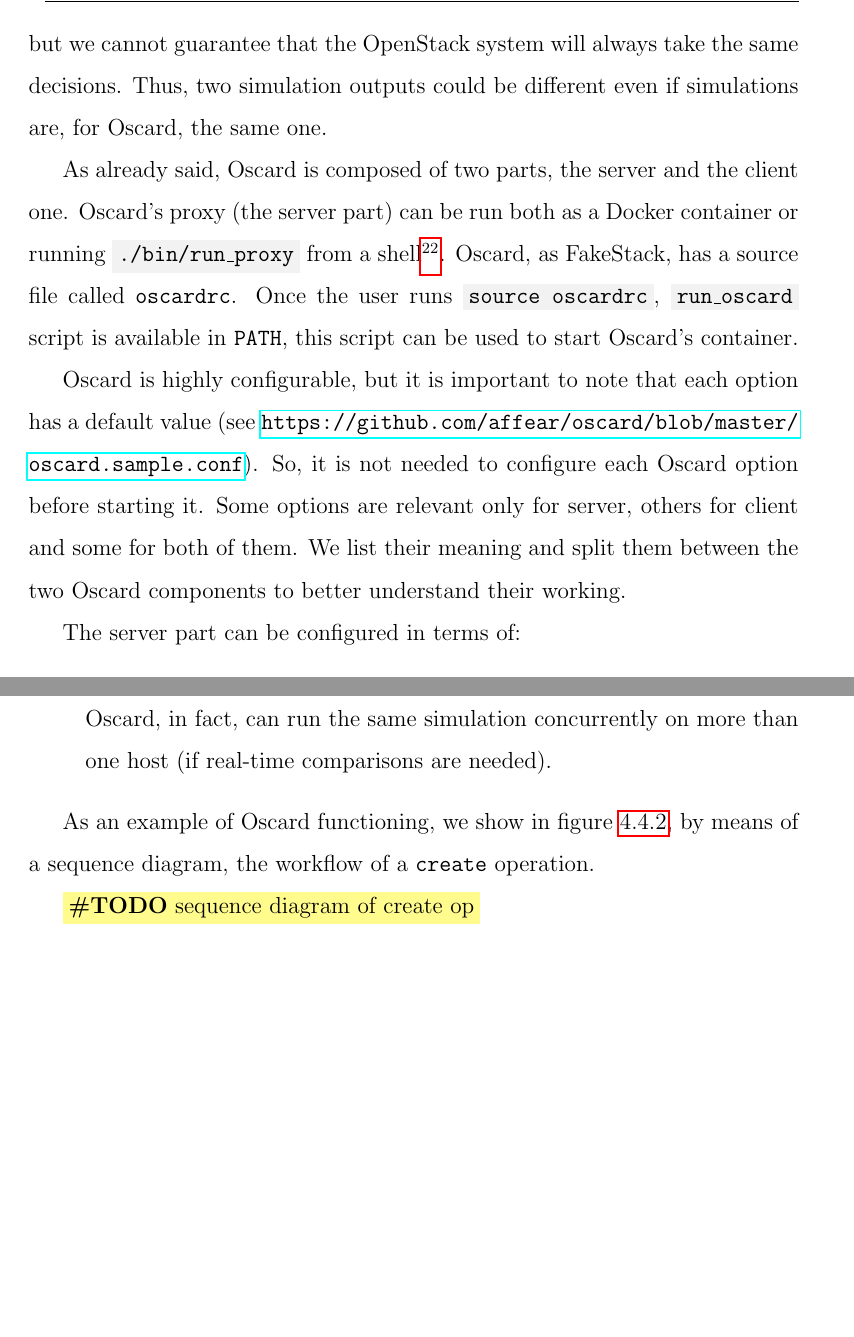
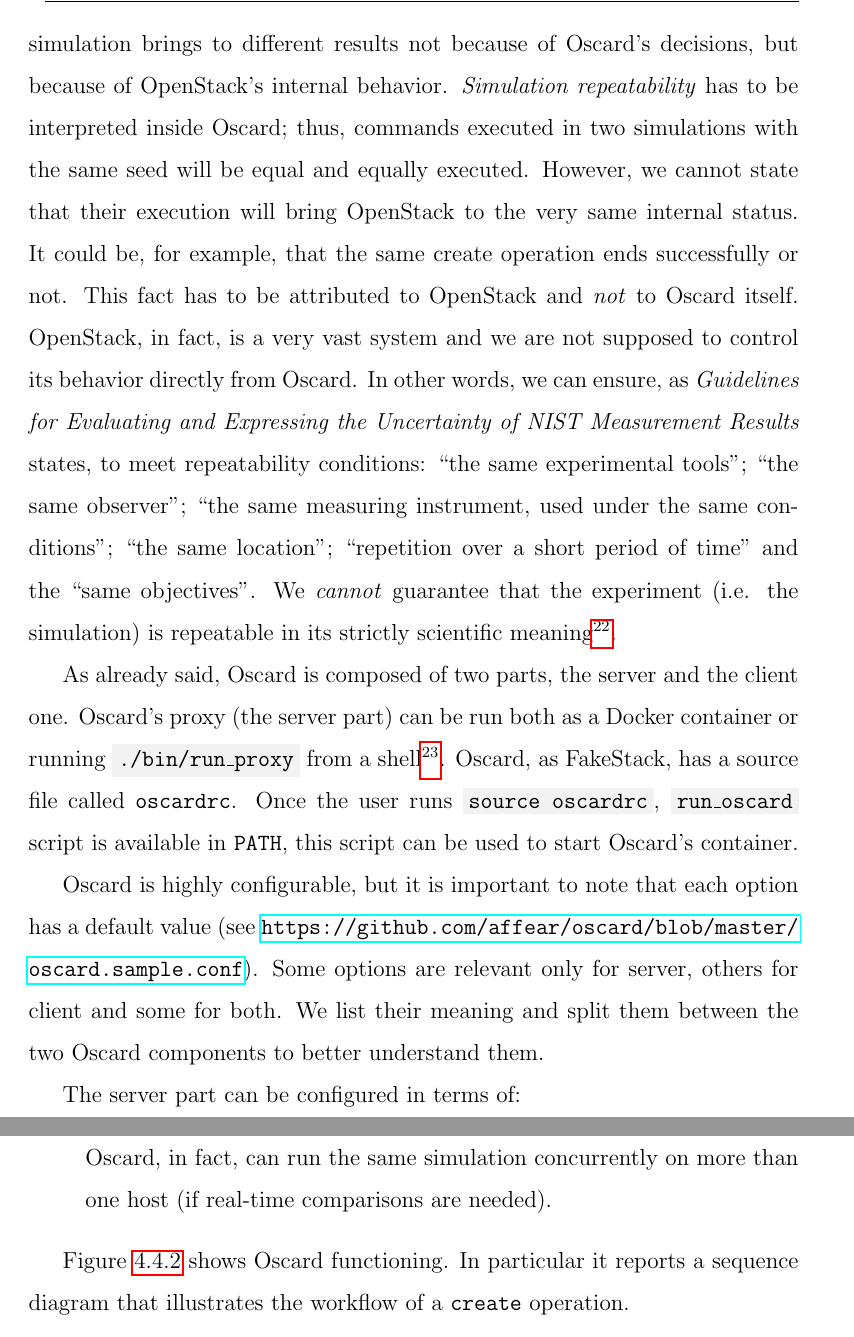
Before and after one commit to affear/thesis_doc, a LaTeX thesis (thesis.tex, which reads chapters/adock.tex): two parts of pages 66 and 67 of 109, joined at a grey line, cut at the place of the change, the shorter picture padded with empty space. Compiled offline with pdfLaTeX.

Commit message:
sam revision ok

```diff
--- a/chapters/adock.tex
+++ b/chapters/adock.tex
@@ -346,11 +346,11 @@ Each randomized decision in Oscard is taken using a randomizer obtained through
 
 Every simulation is composed of a precise number of commands\osconf{no\_t} run in sequence. Each command is executed at a precise step which is a discrete instant in time. Currently available commands are \textit{create}, \textit{resize}, \textit{destroy} and \textit{NOP}. The first three commands are clear in their intent; the last one, i.e. the \textit{NOP} command, is a ``no operation'' command. It is meant to make simulations more realistic in the sense that, in reality, it is impossible that at each time instant the system is asked to perform a CRD\footnote{Create Resize Destroy} operation. \textit{NOP} operation simulates the fact that the system could be idle (in term of requests from users) in some moments. ``No operation''s allow us to change operation \textit{density} along time.
 
-At each step, Oscard chooses a command at random and executes it. Commands can have different weights\osconf{<command-name>\_w} that influence their probability to be chosen. Each command is executed \textit{when and only when} the command before has been completed (either successfully or not); thus, the state of the machine that is interested in the operation, can be one of \texttt{ACTIVE} or \texttt{ERROR}\footnote{Two of possible instance states in OpenStack. See \url{http://docs.openstack.org/developer/nova/devref/vmstates.html}.}. Because of this reason, and because Oscard is single-threaded, we can say that Oscard's simulations are run \textit{serially}. This fact is important, because in conjunction with pseudo-randomness, it ensures \textit{simulation repeatability}. At least, for what concerns Oscard itself: the system, in fact, is built to run repeatable simulations, but we cannot guarantee that the OpenStack system will always take the same decisions. Thus, two simulation outputs could be different even if simulations are, for Oscard, the same one.
+At each step, Oscard chooses a command at random and executes it. Commands can have different weights\osconf{<command-name>\_w} that influence their probability to be chosen. Each command is executed \textit{when and only when} the command before has been completed (either successfully or not); thus, the state of the machine that is interested in the operation, can be one of \texttt{ACTIVE} or \texttt{ERROR}\footnote{Two of possible instance states in OpenStack. See \url{http://docs.openstack.org/developer/nova/devref/vmstates.html}.}. Because of this reason, and because Oscard is single-threaded, we can say that Oscard's simulations are run \textit{serially}. This fact is important, because in conjunction with pseudo-randomness, it ensures \textit{simulation repeatability}. Repeatability is ensured for what concerns Oscard itself. It could be, in fact, that the same simulation brings to different results not because of Oscard's decisions, but because of OpenStack's internal behavior. \emph{Simulation repeatability} has to be interpreted inside Oscard; thus, commands executed in two simulations with the same seed will be equal and equally executed. However, we cannot state that their execution will bring OpenStack to the very same internal status. It could be, for example, that the same create operation ends successfully or not. This fact has to be attributed to OpenStack and \emph{not} to Oscard itself. OpenStack, in fact, is a very vast system and we are not supposed to control its behavior directly from Oscard. In other words, we can ensure, as \textit{Guidelines for Evaluating and Expressing the Uncertainty of NIST Measurement Results} states, to meet repeatability conditions: ``the same experimental tools''; ``the same observer''; ``the same measuring instrument, used under the same conditions''; ``the same location''; ``repetition over a short period of time'' and the ``same objectives''. We \emph{cannot} guarantee that the experiment (i.e. the simulation) is repeatable in its strictly scientific meaning\footnote{http://en.wikipedia.org/wiki/Repeatability}.
 
 As already said, Oscard is composed of two parts, the server and the client one. Oscard's proxy (the server part) can be run both as a Docker container or running \code{./bin/run\_proxy} from a shell\footnote{Dockerized version is recommended, because it allows the user not to install all Oscard's dependencies before running}. Oscard, as FakeStack, has a source file called \texttt{oscardrc}. Once the user runs \code{source oscardrc}, \code{run\_oscard} script is available in \texttt{PATH}, this script can be used to start Oscard's container.
 
-Oscard is highly configurable, but it is important to note that each option has a default value (see \url{https://github.com/affear/oscard/blob/master/oscard.sample.conf}). So, it is not needed to configure each Oscard option before starting it. Some options are relevant only for server, others for client and some for both of them. We list their meaning and split them between the two Oscard components to better understand their working.
+Oscard is highly configurable, but it is important to note that each option has a default value (see \url{https://github.com/affear/oscard/blob/master/oscard.sample.conf}). Some options are relevant only for server, others for client and some for both. We list their meaning and split them between the two Oscard components to better understand them.
 
 The server part can be configured in terms of:
 \begin{itemize}
@@ -371,11 +371,8 @@ The client part can be configured in terms of:
 	\item \texttt{proxy\_hosts}: the URLs for the proxies on which the simulation will be run concurrently (e.g. \texttt{host1.example.com:3000,host2.example.com:80}). Oscard, in fact, can run the same simulation concurrently on more than one host (if real-time comparisons are needed).
 \end{itemize}
 
-As an example of Oscard functioning, we show in figure~\ref{fig:oscard_functioning}, by means of a sequence diagram, the workflow of a \texttt{create} operation.
+Figure~\ref{fig:oscard_functioning} shows Oscard functioning. In particular it reports a sequence diagram that illustrates the workflow of a \texttt{create} operation.
 
-\todo{sequence diagram of create op}
-
-% sequence diagram
 \begin{figure}[H]
 \centering{\includegraphics[width=\textwidth]{images/create_seq.png}}
 \label{fig:oscard_functioning}
```
Also changed, not shown: chapters/consolidator.tex (+1 -0 lines), chapters/adock.tex (12 more changed lines).
